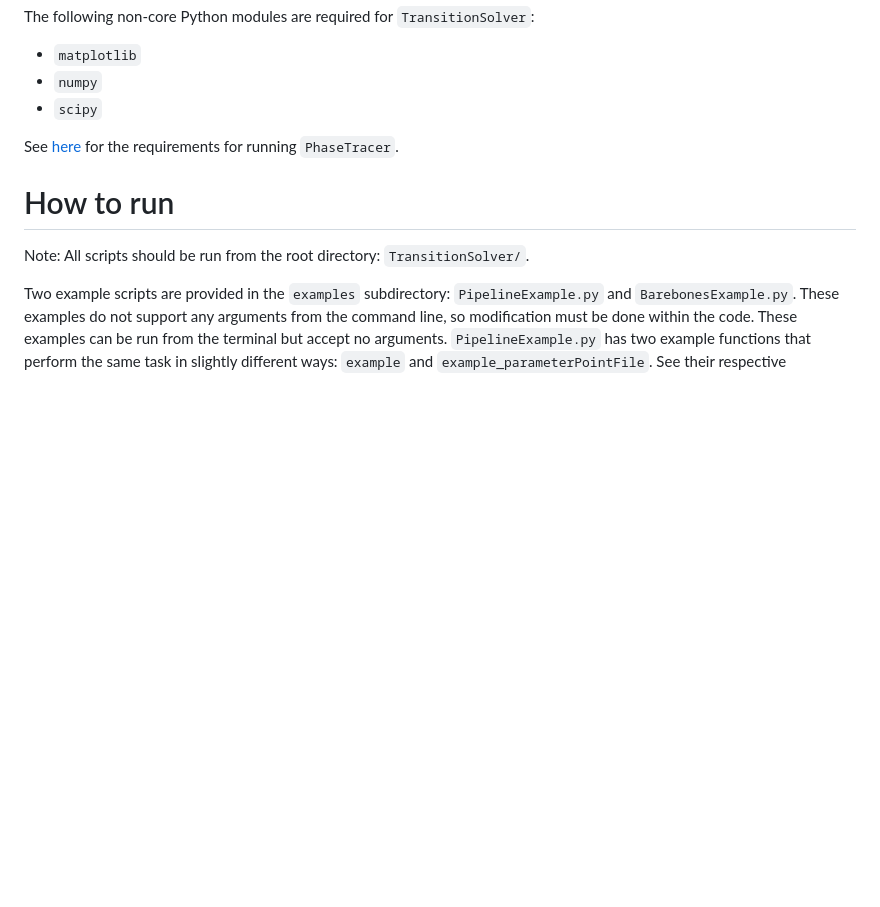
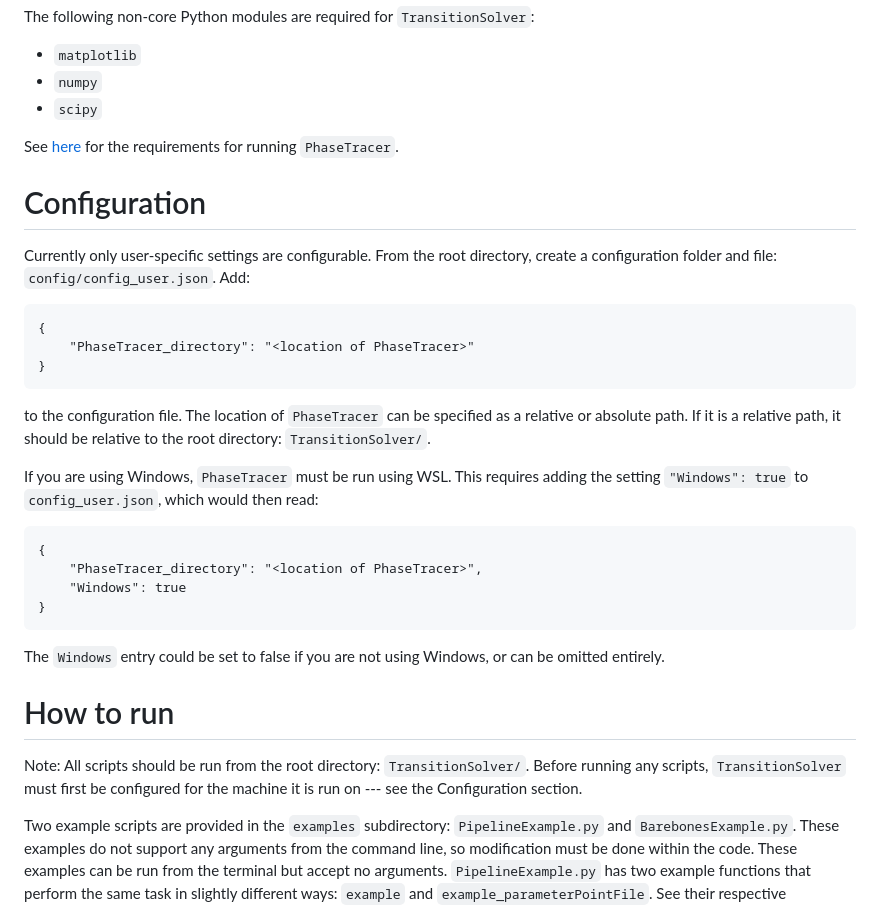
Before and after one commit to TransitionSolver/TransitionSolver, a Markdown page: README.md, the part around the change. Drawn GitHub-style; blank space fills up the shorter version.

Commit message:
Update README.md to include instructions for configuration

```diff
--- a/README.md
+++ b/README.md
@@ -25,8 +25,26 @@ The following non-core Python modules are required for `TransitionSolver`:
 
 See [here](https://github.com/PhaseTracer/PhaseTracer#requirements) for the requirements for running `PhaseTracer`.
 
+# Configuration
+Currently only user-specific settings are configurable. From the root directory, create a configuration folder and file: `config/config_user.json`. Add:
+
+	{
+		"PhaseTracer_directory": "<location of PhaseTracer>"
+	}
+
+to the configuration file. The location of `PhaseTracer` can be specified as a relative or absolute path. If it is a relative path, it should be relative to the root directory: `TransitionSolver/`.
+
+If you are using Windows, `PhaseTracer` must be run using WSL. This requires adding the setting `"Windows": true` to `config_user.json`, which would then read:
+
+	{
+		"PhaseTracer_directory": "<location of PhaseTracer>",
+		"Windows": true
+	}
+
+The `Windows` entry could be set to false if you are not using Windows, or can be omitted entirely.
+
 # How to run
-Note: All scripts should be run from the root directory: `TransitionSolver/`.
+Note: All scripts should be run from the root directory: `TransitionSolver/`. Before running any scripts, `TransitionSolver` must first be configured for the machine it is run on --- see the Configuration section.
 
 Two example scripts are provided in the `examples` subdirectory: `PipelineExample.py` and `BarebonesExample.py`. These examples do not support any arguments from the command line, so modification must be done within the code. These examples can be run from the terminal but accept no arguments. `PipelineExample.py` has two example functions that perform the same task in slightly different ways: `example` and `example_parameterPointFile`. See their respective documentation for details. To run, use the commands:
 
```
